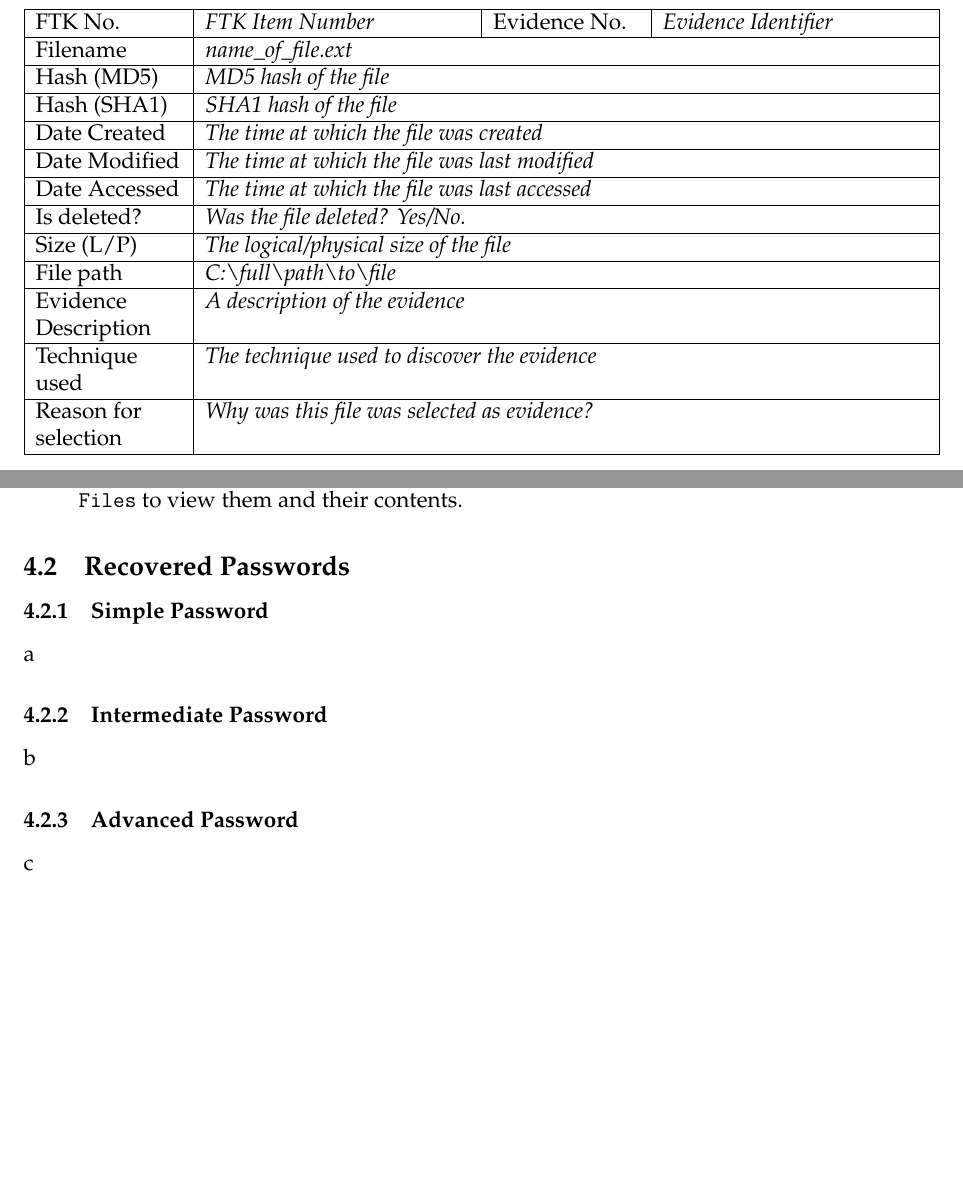
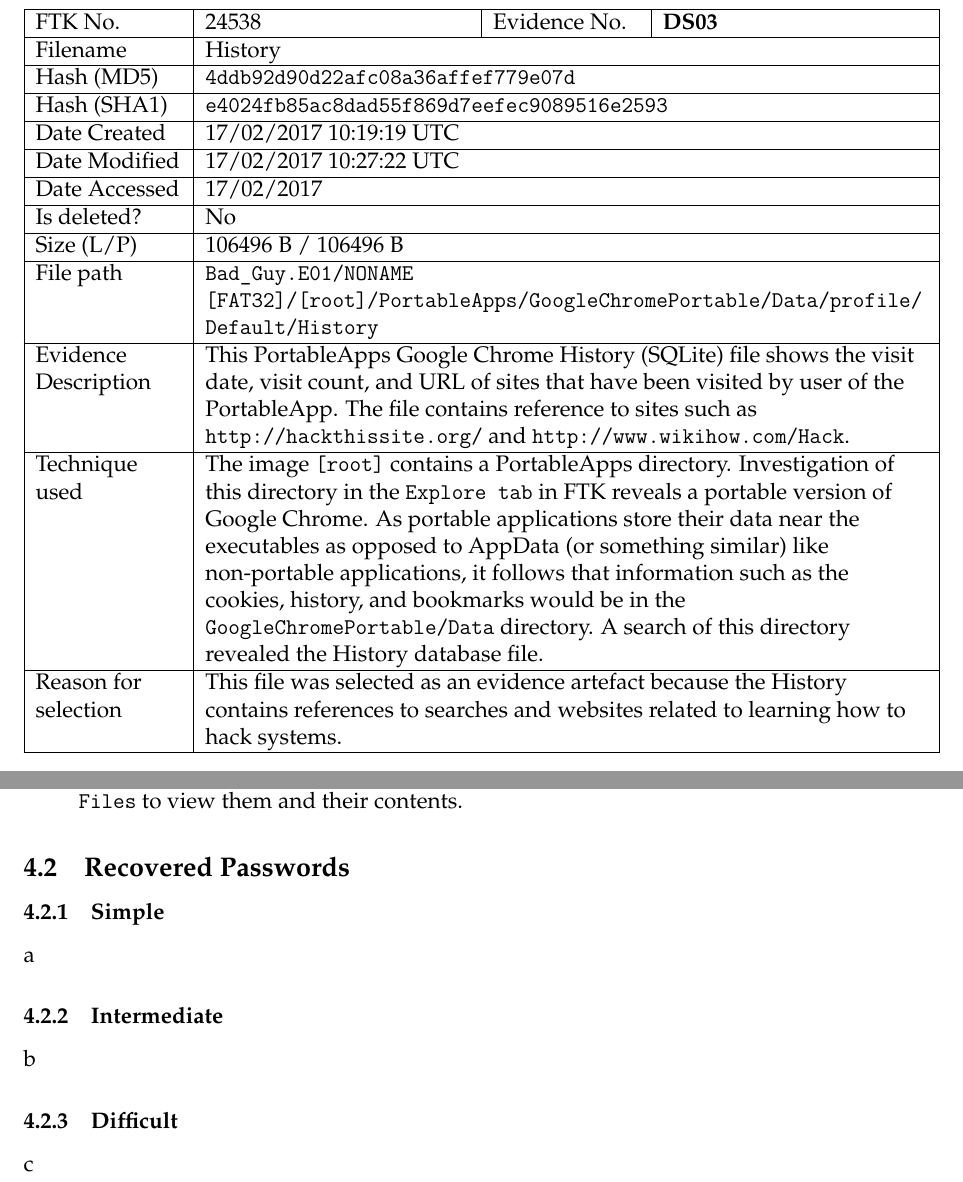
Before and after one commit to david-wm-sanders/uswacs-1-iy1d402-a2-ftk, a LaTeX document (forensics_report.tex, which reads sections/forensics-main.tex): two parts of pages 8 and 9 of 10, joined at a grey line, cut at the place of the change, the shorter picture padded with empty space. Compiled offline with pdfLaTeX.

Commit message:
Add Artefact 3

```diff
--- a/sections/forensics-main.tex
+++ b/sections/forensics-main.tex
@@ -224,19 +227,25 @@
 \renewcommand\cellalign{tl}
 \begin{tabularx}{1\textwidth}{|k|v|k|v|}
 \hline
-FTK No.  & \textit{FTK Item Number}  & Evidence No.  & \textit{Evidence Identifier}  \tabularnewline \hline
-Filename  & \multicolumn{3}{t|}{\textit{name\_of\_file.ext}}  \tabularnewline \hline
-Hash (MD5)  & \multicolumn{3}{t|}{\textit{MD5 hash of the file}}  \tabularnewline \hline
-Hash (SHA1)  & \multicolumn{3}{t|}{\textit{SHA1 hash of the file}}  \tabularnewline \hline
-Date Created  & \multicolumn{3}{t|}{\textit{The time at which the file was created}}  \tabularnewline \hline
-Date Modified  & \multicolumn{3}{t|}{\textit{The time at which the file was last modified}}  \tabularnewline \hline
-Date Accessed  & \multicolumn{3}{t|}{\textit{The time at which the file was last accessed}}  \tabularnewline \hline
-Is deleted?  & \multicolumn{3}{t|}{\textit{Was the file deleted? Yes/No.}}  \tabularnewline \hline
-Size (L/P)  & \multicolumn{3}{t|}{\textit{The logical/physical size of the file}}  \tabularnewline \hline
-File path  & \multicolumn{3}{t|}{\textit{C:\textbackslash full\textbackslash path\textbackslash to\textbackslash file}}  \tabularnewline \hline
-Evidence Description  & \multicolumn{3}{t|}{\textit{A description of the evidence}}  \tabularnewline \hline
-Technique used  & \multicolumn{3}{t|}{\textit{The technique used to discover the evidence}}  \tabularnewline \hline
-Reason for selection  & \multicolumn{3}{t|}{\textit{Why was this file was selected as evidence?}}  \tabularnewline \hline
+FTK No.  & 24538  & Evidence No.  & \textbf{DS03}  \tabularnewline \hline
+Filename  & \multicolumn{3}{t|}{History}  \tabularnewline \hline
+Hash (MD5)  & \multicolumn{3}{t|}{\texttt{4ddb92d90d22afc08a36affef779e07d}}  \tabularnewline \hline
+Hash (SHA1)  & \multicolumn{3}{t|}{\texttt{e4024fb85ac8dad55f869d7eefec9089516e2593}}  \tabularnewline \hline
+Date Created  & \multicolumn{3}{t|}{17/02/2017 10:19:19 UTC}  \tabularnewline \hline
+Date Modified  & \multicolumn{3}{t|}{17/02/2017 10:27:22 UTC}  \tabularnewline \hline
+Date Accessed  & \multicolumn{3}{t|}{17/02/2017}  \tabularnewline \hline
+Is deleted?  & \multicolumn{3}{t|}{No}  \tabularnewline \hline
+Size (L/P)  & \multicolumn{3}{t|}{106496 B / 106496 B}  \tabularnewline \hline
+File path  & \multicolumn{3}{t|}{\texttt{Bad\_Guy.E01/NONAME [FAT32]/[root]/PortableApps/GoogleChromePortable/Data/profile/ Default/History}}  \tabularnewline \hline
+Evidence Description  & \multicolumn{3}{t|}{
+This PortableApps Google Chrome History (SQLite) file shows the visit date, visit count, and URL of sites that have been visited by user of the PortableApp. The file contains reference to sites such as \texttt{http://hackthissite.org/} and \texttt{http://www.wikihow.com/Hack}.
+}  \tabularnewline \hline
+Technique used  & \multicolumn{3}{t|}{
+The image \texttt{[root]} contains a PortableApps directory. Investigation of this directory in the \texttt{Explore tab} in FTK reveals a portable version of Google Chrome. As portable applications store their data near the executables as opposed to AppData (or something similar) like non-portable applications, it follows that information such as the cookies, history, and bookmarks would be in the \texttt{GoogleChromePortable/Data} directory. A search of this directory revealed the History database file.
+}  \tabularnewline \hline
+Reason for selection  & \multicolumn{3}{t|}{
+This file was selected as an evidence artefact because the History contains references to searches and websites related to learning how to hack systems.
+}  \tabularnewline \hline
 \end{tabularx}
 \end{table}
 
@@ -253,11 +262,11 @@
 \end{enumerate}
 
 \subsection{Recovered Passwords}
-\subsubsection{Simple Password}
+\subsubsection{Simple}
 a
-\subsubsection{Intermediate Password}
+\subsubsection{Intermediate}
 b
-\subsubsection{Advanced Password}
+\subsubsection{Difficult}
 c
 % ------------------------------------------------------------------------------
 % \begin{table}[h!]
```
Also changed, not shown: sections/forensics-main.tex (3 more changed lines).
